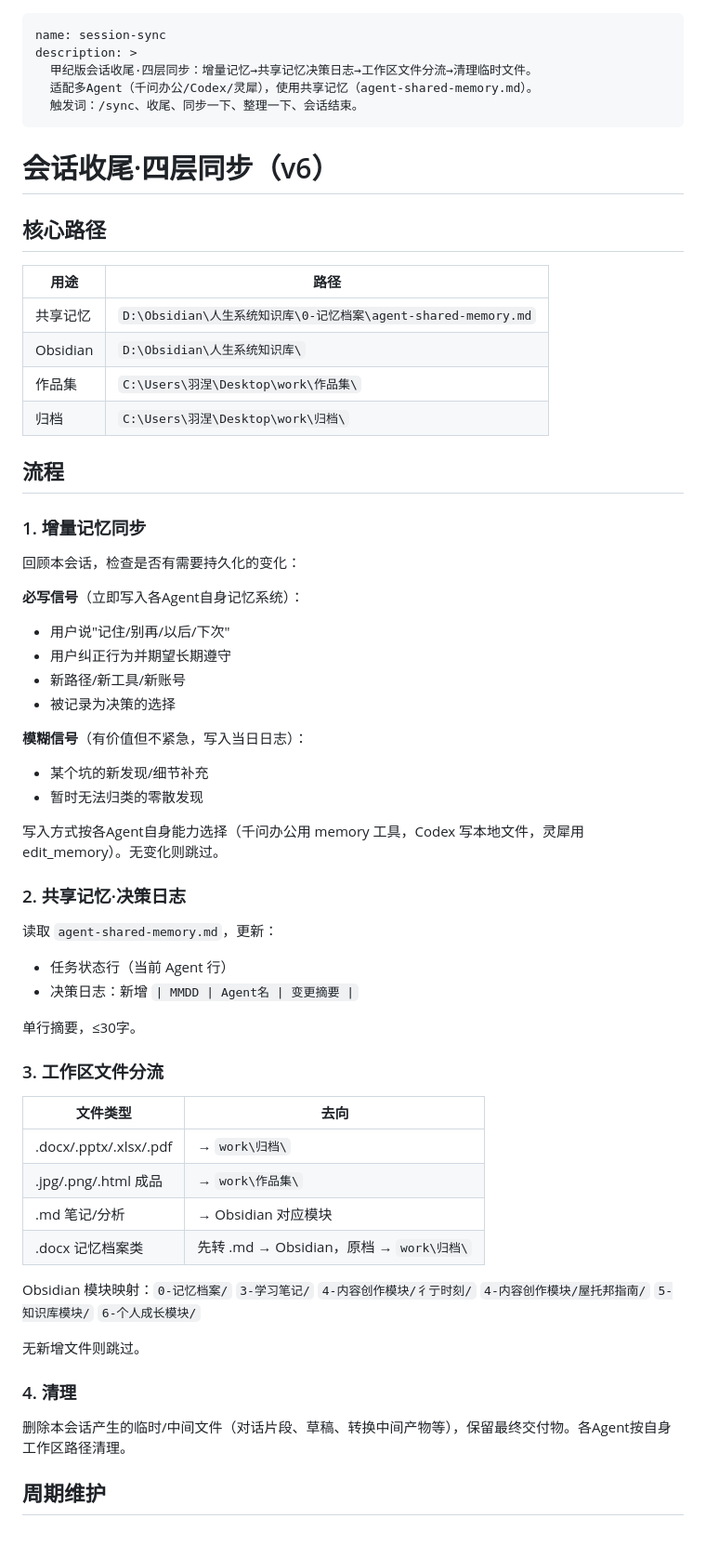
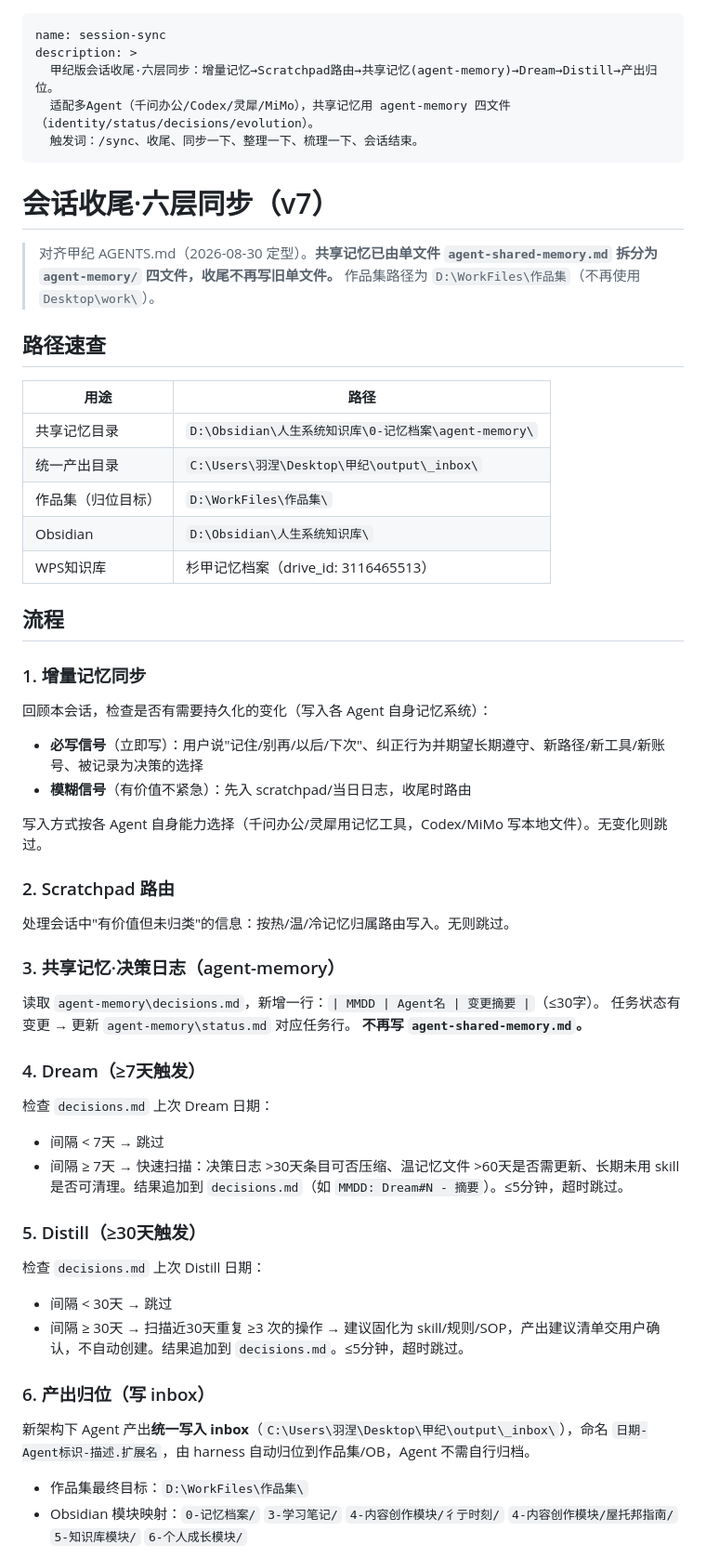
Before and after one commit to PlumeLyo/lingxi-skills, a Markdown page: knowledge/session-sync/SKILL.md, the part around one of its changes. Shown at 93% size. Rendered like a GitHub page; blank space fills up the shorter version.

Commit message:
session-sync: 对齐AGENTS.md新路径与六层流程
- 共享记忆改为 agent-memory 四文件(identity/status/decisions/evolution)，不再写废弃的 agent-shared-memory.md
- 作品集路径改为 D:/WorkFiles/作品集（原 Desktop/work/ 已废弃）
- 产出统一写入 output/_inbox，由 harness 归位
- 流程四层升级为六层(增量记忆/scratchpad路由/Dream/Distill/决策日志/产出归位)

```diff
--- a/knowledge/session-sync/SKILL.md
+++ b/knowledge/session-sync/SKILL.md
@@ -1,64 +1,62 @@
 ---
 name: session-sync
 description: >
-  甲纪版会话收尾·四层同步：增量记忆→共享记忆决策日志→工作区文件分流→清理临时文件。
-  适配多Agent（千问办公/Codex/灵犀），使用共享记忆（agent-shared-memory.md）。
-  触发词：/sync、收尾、同步一下、整理一下、会话结束。
+  甲纪版会话收尾·六层同步：增量记忆→Scratchpad路由→共享记忆(agent-memory)→Dream→Distill→产出归位。
+  适配多Agent（千问办公/Codex/灵犀/MiMo），共享记忆用 agent-memory 四文件（identity/status/decisions/evolution）。
+  触发词：/sync、收尾、同步一下、整理一下、梳理一下、会话结束。
 ---
 
-# 会话收尾·四层同步（v6）
+# 会话收尾·六层同步（v7）
 
-## 核心路径
+> 对齐甲纪 AGENTS.md（2026-08-30 定型）。**共享记忆已由单文件 `agent-shared-memory.md` 拆分为 `agent-memory/` 四文件，收尾不再写旧单文件。** 作品集路径为 `D:\WorkFiles\作品集`（不再使用 `Desktop\work\`）。
+
+## 路径速查
 
 | 用途 | 路径 |
 |------|------|
-| 共享记忆 | `D:\Obsidian\人生系统知识库\0-记忆档案\agent-shared-memory.md` |
+| 共享记忆目录 | `D:\Obsidian\人生系统知识库\0-记忆档案\agent-memory\` |
+| 统一产出目录 | `C:\Users\羽涅\Desktop\甲纪\output\_inbox\` |
+| 作品集（归位目标） | `D:\WorkFiles\作品集\` |
 | Obsidian | `D:\Obsidian\人生系统知识库\` |
-| 作品集 | `C:\Users\羽涅\Desktop\work\作品集\` |
-| 归档 | `C:\Users\羽涅\Desktop\work\归档\` |
+| WPS知识库 | 杉甲记忆档案（drive_id: 3116465513） |
 
 ## 流程
 
 ### 1. 增量记忆同步
 
-回顾本会话，检查是否有需要持久化的变化：
+回顾本会话，检查是否有需要持久化的变化（写入各 Agent 自身记忆系统）：
 
-**必写信号**（立即写入各Agent自身记忆系统）：
-- 用户说"记住/别再/以后/下次"
-- 用户纠正行为并期望长期遵守
-- 新路径/新工具/新账号
-- 被记录为决策的选择
+- **必写信号**（立即写）：用户说"记住/别再/以后/下次"、纠正行为并期望长期遵守、新路径/新工具/新账号、被记录为决策的选择
+- **模糊信号**（有价值不紧急）：先入 scratchpad/当日日志，收尾时路由
 
-**模糊信号**（有价值但不紧急，写入当日日志）：
-- 某个坑的新发现/细节补充
-- 暂时无法归类的零散发现
+写入方式按各 Agent 自身能力选择（千问办公/灵犀用记忆工具，Codex/MiMo 写本地文件）。无变化则跳过。
 
-写入方式按各Agent自身能力选择（千问办公用 memory 工具，Codex 写本地文件，灵犀用 edit_memory）。无变化则跳过。
+### 2. Scratchpad 路由
 
-### 2. 共享记忆·决策日志
+处理会话中"有价值但未归类"的信息：按热/温/冷记忆归属路由写入。无则跳过。
 
-读取 `agent-shared-memory.md`，更新：
-- 任务状态行（当前 Agent 行）
-- 决策日志：新增 `| MMDD | Agent名 | 变更摘要 |`
+### 3. 共享记忆·决策日志（agent-memory）
 
-单行摘要，≤30字。
+读取 `agent-memory\decisions.md`，新增一行：`| MMDD | Agent名 | 变更摘要 |`（≤30字）。
+任务状态有变更 → 更新 `agent-memory\status.md` 对应任务行。
+**不再写 `agent-shared-memory.md`。**
 
-### 3. 工作区文件分流
+### 4. Dream（≥7天触发）
 
-| 文件类型 | 去向 |
-|---------|------|
-| .docx/.pptx/.xlsx/.pdf | → `work\归档\` |
-| .jpg/.png/.html 成品 | → `work\作品集\` |
-| .md 笔记/分析 | → Obsidian 对应模块 |
-| .docx 记忆档案类 | 先转 .md → Obsidian，原档 → `work\归档\` |
+检查 `decisions.md` 上次 Dream 日期：
+- 间隔 < 7天 → 跳过
+- 间隔 ≥ 7天 → 快速扫描：决策日志 >30天条目可否压缩、温记忆文件 >60天是否需更新、长期未用 skill 是否可清理。结果追加到 `decisions.md`（如 `MMDD: Dream#N - 摘要`）。≤5分钟，超时跳过。
 
-Obsidian 模块映射：`0-记忆档案/` `3-学习笔记/` `4-内容创作模块/彳亍时刻/` `4-内容创作模块/屋托邦指南/` `5-知识库模块/` `6-个人成长模块/`
+### 5. Distill（≥30天触发）
 
-无新增文件则跳过。
+检查 `decisions.md` 上次 Distill 日期：
+- 间隔 < 30天 → 跳过
+- 间隔 ≥ 30天 → 扫描近30天重复 ≥3 次的操作 → 建议固化为 skill/规则/SOP，产出建议清单交用户确认，不自动创建。结果追加到 `decisions.md`。≤5分钟，超时跳过。
 
-### 4. 清理
+### 6. 产出归位（写 inbox）
 
-删除本会话产生的临时/中间文件（对话片段、草稿、转换中间产物等），保留最终交付物。各Agent按自身工作区路径清理。
+新架构下 Agent 产出**统一写入 inbox**（`C:\Users\羽涅\Desktop\甲纪\output\_inbox\`），命名 `日期-Agent标识-描述.扩展名`，由 harness 自动归位到作品集/OB，Agent 不需自行归档。
 
-## 周期维护
+- 作品集最终目标：`D:\WorkFiles\作品集\`
+- Obsidian 模块映射：`0-记忆档案/` `3-学习笔记/` `4-内容创作模块/彳亍时刻/` `4-内容创作模块/屋托邦指南/` `5-知识库模块/` `6-个人成长模块/`
 
```
Also changed, not shown: other parts of knowledge/session-sync/SKILL.md (+10 -13 lines).
